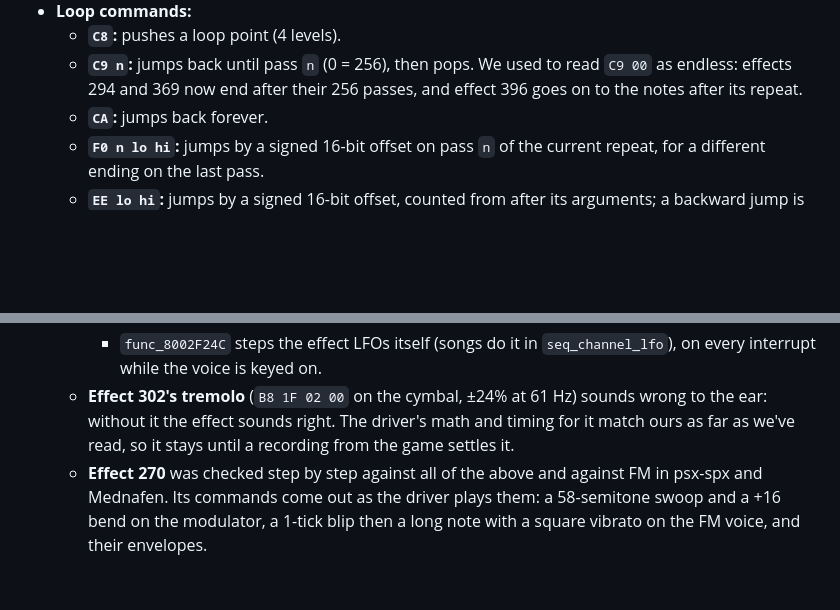
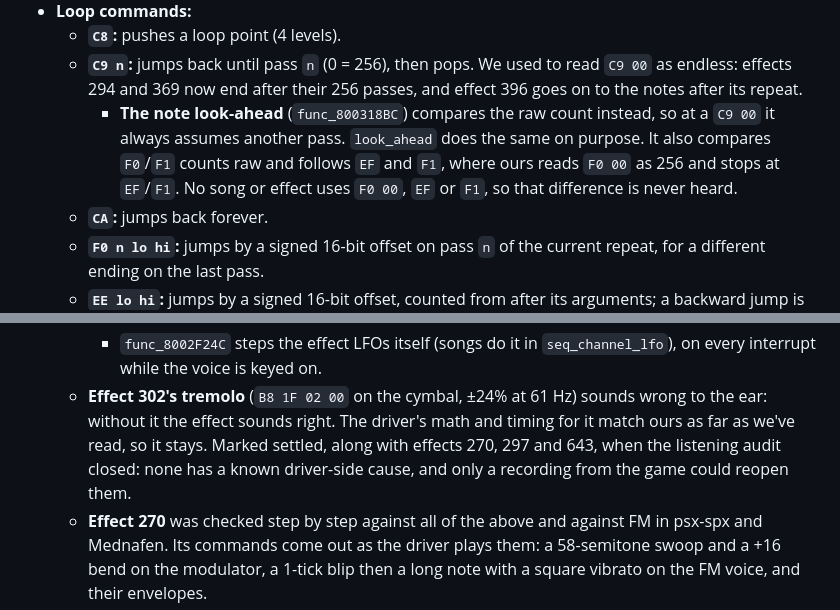
Before and after one commit to rommix0/ff7-reborn, a Markdown page: docs/knowledge_base.md, 2 parts joined by grey strips. Drawn GitHub-style; blank space fills up the shorter version.

Commit message:
Knowledge base: the look-ahead's raw loop counts, and the effect audit closed
The driver's note look-ahead compares C9/F0/F1 counts raw, so at C9 00 it
always assumes another pass; look_ahead matches. Effects 270, 297, 302 and
643 are marked settled: no known driver-side cause.

```diff
--- a/docs/knowledge_base.md
+++ b/docs/knowledge_base.md
@@ -321,6 +321,10 @@ starts:
   - **`C8`:** pushes a loop point (4 levels).
   - **`C9 n`:** jumps back until pass `n` (0 = 256), then pops. We used to read `C9 00` as endless: effects 294
     and 369 now end after their 256 passes, and effect 396 goes on to the notes after its repeat.
+    - **The note look-ahead** (`func_800318BC`) compares the raw count instead, so at a `C9 00` it always
+      assumes another pass. `look_ahead` does the same on purpose. It also compares `F0`/`F1` counts raw and
+      follows `EF` and `F1`, where ours reads `F0 00` as 256 and stops at `EF`/`F1`. No song or effect uses
+      `F0 00`, `EF` or `F1`, so that difference is never heard.
   - **`CA`:** jumps back forever.
   - **`F0 n lo hi`:** jumps by a signed 16-bit offset on pass `n` of the current repeat, for a different ending on the
     last pass.
@@ -528,8 +532,9 @@ Read from `seq_step_channel`'s note and tie paths:
     - `func_8002F24C` steps the effect LFOs itself (songs do it in `seq_channel_lfo`), on every interrupt while
       the voice is keyed on.
   - **Effect 302's tremolo** (`B8 1F 02 00` on the cymbal, ±24% at 61 Hz) sounds wrong to the ear: without it the
-    effect sounds right. The driver's math and timing for it match ours as far as we've read, so it stays until
-    a recording from the game settles it.
+    effect sounds right. The driver's math and timing for it match ours as far as we've read, so it stays. Marked
+    settled, along with effects 270, 297 and 643, when the listening audit closed: none has a known driver-side
+    cause, and only a recording from the game could reopen them.
   - **Effect 270** was checked step by step against all of the above and against FM in psx-spx and Mednafen. Its
     commands come out as the driver plays them: a 58-semitone swoop and a +16 bend on the modulator, a 1-tick blip
     then a long note with a square vibrato on the FM voice, and their envelopes.
```
